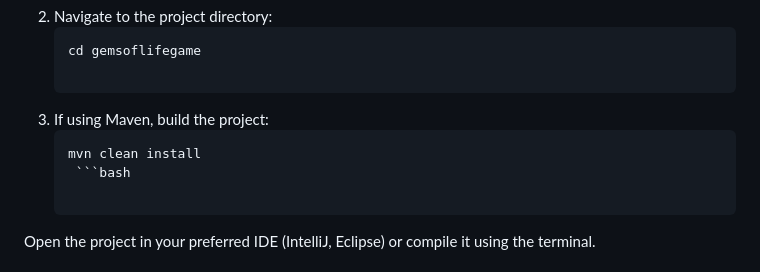
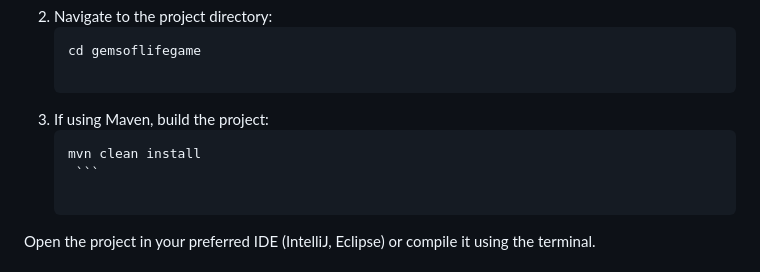
Before and after one commit to ShaylaWhite/gemsoflifegame, a Markdown page: README.md, the part around the change. Rendered like a GitHub page.

````diff
--- a/README.md
+++ b/README.md
@@ -54,7 +54,7 @@ This game integrates lessons inspired by values crucial for success in backend e
 3. If using Maven, build the project:
       ```
     mvn clean install
-       ```bash
+       ```
 
 Open the project in your preferred IDE (IntelliJ, Eclipse) or compile it using the terminal.
 
````
